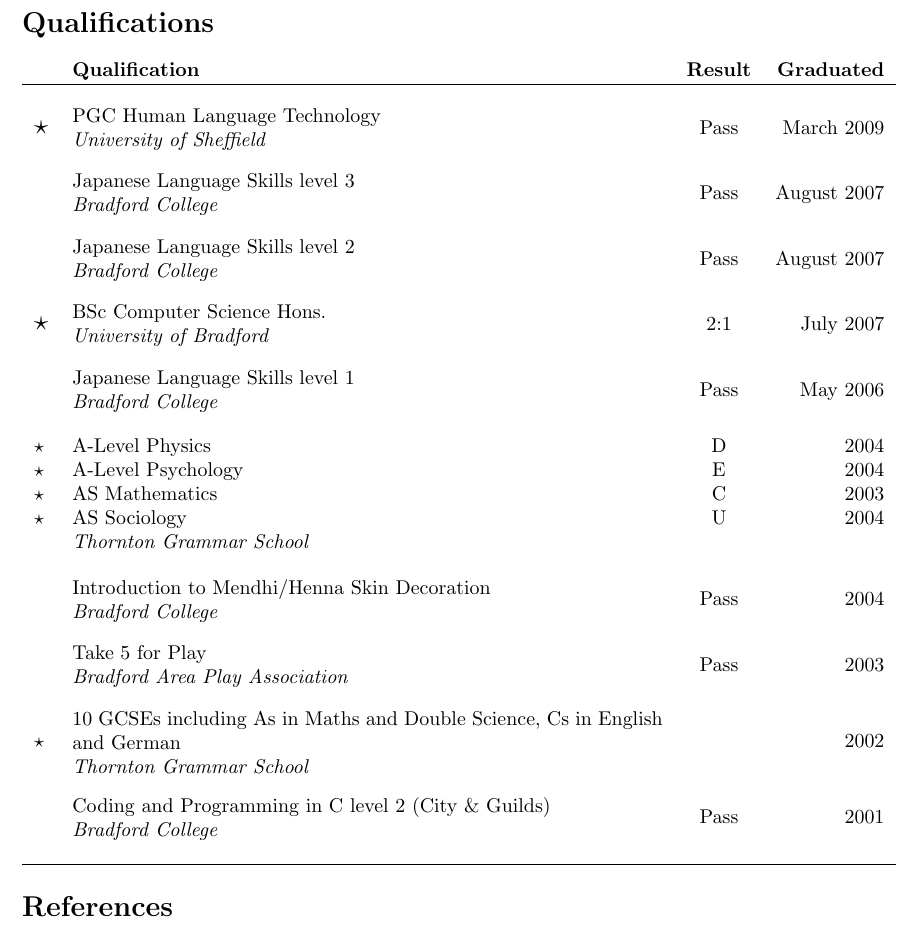
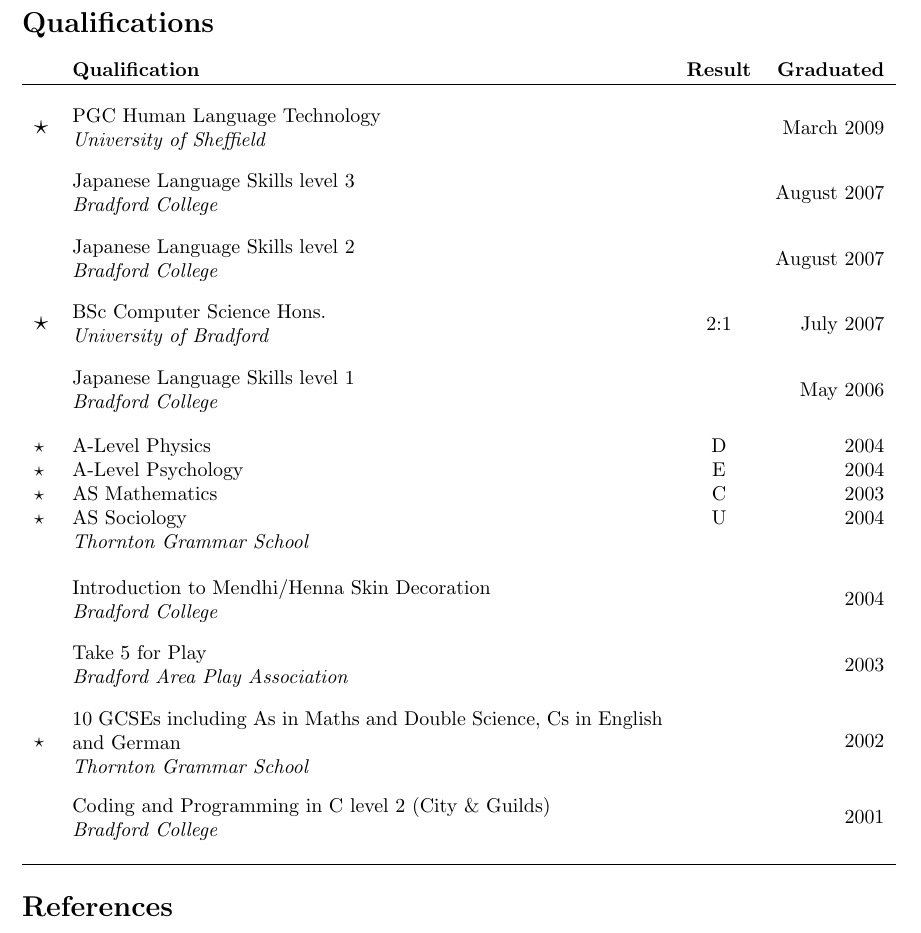
Before and after one commit to holizz/cv, a LaTeX CV (cv.tex): part of page 2 of 2, cut so that both start at the same text. Compiled offline with pdfLaTeX; a LaTeX package or settings file that is missing is left out.

Commit message:
Remove "Pass".

```diff
--- a/cv.tex
+++ b/cv.tex
@@ -149,19 +149,19 @@
 %\tabsection{Completed}\\
 
 \\\Large$\star$&\parbox{\colw}{PGC Human Language Technology\\\org{University of Sheffield}}
-& Pass & March 2009\\
+& & March 2009\\
 
 \\&\parbox{\colw}{Japanese Language Skills level 3\\\org{Bradford College}}
-& Pass & August 2007\\
+& & August 2007\\
 
 \\&\parbox{\colw}{Japanese Language Skills level 2\\\org{Bradford College}}
-& Pass & August 2007\\
+& & August 2007\\
 
 \\\Large$\star$&\parbox{\colw}{BSc Computer Science Hons.\\\org{University of Bradford}}
 & 2:1 & July 2007\\
 
 \\&\parbox{\colw}{Japanese Language Skills level 1\\\org{Bradford College}}
-& Pass & May 2006\\
+& & May 2006\\
 
 % UCAS points: 140
 \\$\star$&A-Level Physics & D & 2004\\
@@ -172,10 +172,10 @@
 
 \\&\parbox{\colw}{Introduction to Mendhi/Henna Skin Decoration\\
 \org{Bradford College}}
-& Pass & 2004\\
+& & 2004\\
 
 \\&\parbox{\colw}{Take 5 for Play\\\org{Bradford Area Play Association}}
-& Pass & 2003\\
+& & 2003\\
 
 \\$\star$&\parbox{\colw}{10 GCSEs including As in Maths and Double Science, Cs in English and German\\
 \org{Thornton Grammar School}}
@@ -183,7 +183,7 @@
 
 \\&\parbox{\colw}{Coding and Programming in C level 2 (City \& Guilds)\\
 \org{Bradford College}}
-& Pass & 2001\\
+& & 2001\\
 
 \end{supertabular}
 
```
